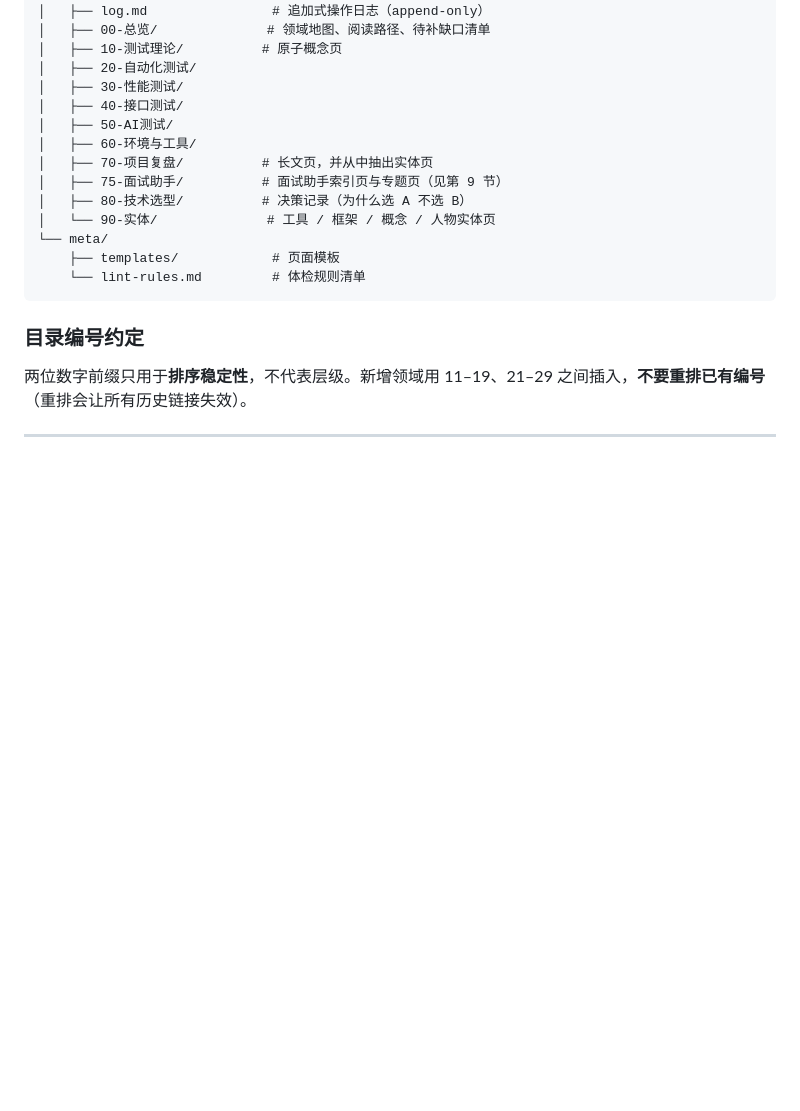
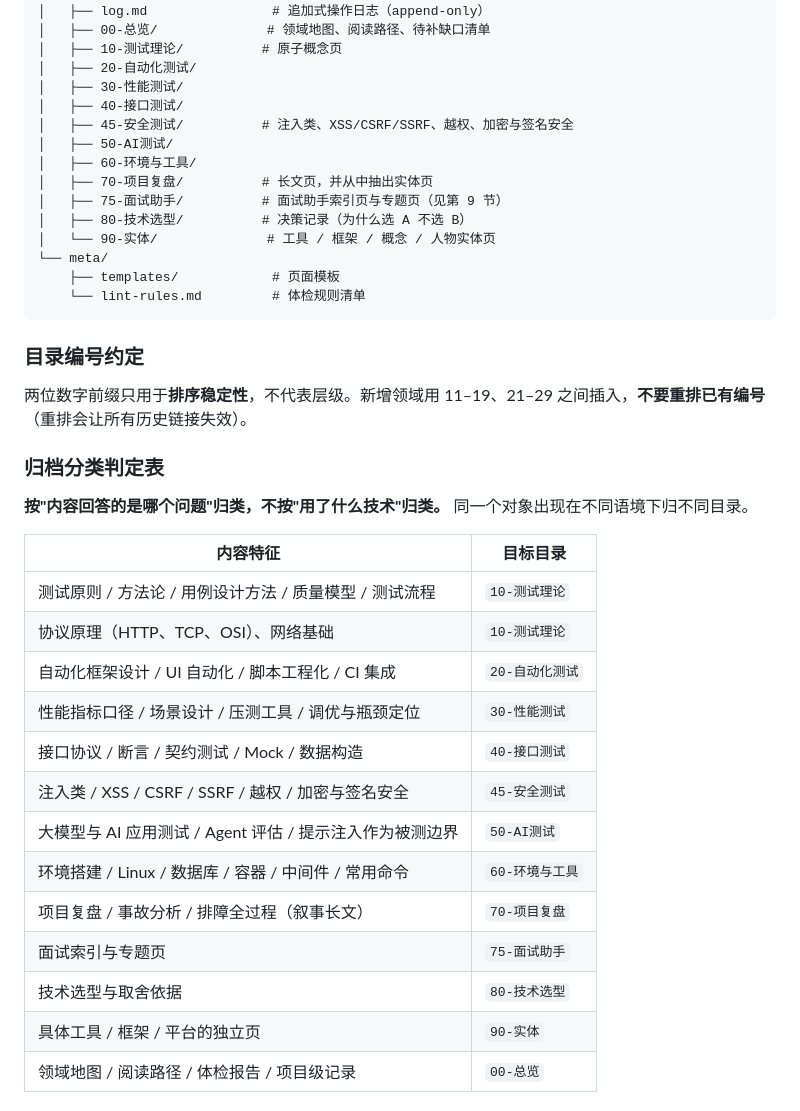
Before and after one commit to wenshuwen/KnowledgeBase, a Markdown page: WIKI-SCHEMA.md, the part around one of its changes. Drawn GitHub-style; blank space fills up the shorter version.

```diff
--- a/WIKI-SCHEMA.md
+++ b/WIKI-SCHEMA.md
@@ -48,6 +48,7 @@ KnowledgeBase/
 │   ├── 20-自动化测试/
 │   ├── 30-性能测试/
 │   ├── 40-接口测试/
+│   ├── 45-安全测试/          # 注入类、XSS/CSRF/SSRF、越权、加密与签名安全
 │   ├── 50-AI测试/
 │   ├── 60-环境与工具/
 │   ├── 70-项目复盘/          # 长文页，并从中抽出实体页
@@ -61,3 +62,24 @@ KnowledgeBase/
 
 ### 目录编号约定
 两位数字前缀只用于**排序稳定性**，不代表层级。新增领域用 11–19、21–29 之间插入，**不要重排已有编号**（重排会让所有历史链接失效）。
+
+### 归档分类判定表
+
+**按"内容回答的是哪个问题"归类，不按"用了什么技术"归类。** 同一个对象出现在不同语境下归不同目录。
+
+| 内容特征 | 目标目录 |
+|---|---|
+| 测试原则 / 方法论 / 用例设计方法 / 质量模型 / 测试流程 | `10-测试理论` |
+| 协议原理（HTTP、TCP、OSI）、网络基础 | `10-测试理论` |
+| 自动化框架设计 / UI 自动化 / 脚本工程化 / CI 集成 | `20-自动化测试` |
+| 性能指标口径 / 场景设计 / 压测工具 / 调优与瓶颈定位 | `30-性能测试` |
+| 接口协议 / 断言 / 契约测试 / Mock / 数据构造 | `40-接口测试` |
+| 注入类 / XSS / CSRF / SSRF / 越权 / 加密与签名安全 | `45-安全测试` |
+| 大模型与 AI 应用测试 / Agent 评估 / 提示注入作为被测边界 | `50-AI测试` |
+| 环境搭建 / Linux / 数据库 / 容器 / 中间件 / 常用命令 | `60-环境与工具` |
+| 项目复盘 / 事故分析 / 排障全过程（叙事长文） | `70-项目复盘` |
+| 面试索引与专题页 | `75-面试助手` |
+| 技术选型与取舍依据 | `80-技术选型` |
+| 具体工具 / 框架 / 平台的独立页 | `90-实体` |
+| 领域地图 / 阅读路径 / 体检报告 / 项目级记录 | `00-总览` |
+
```
Also changed, not shown: other parts of WIKI-SCHEMA.md (+31 -1 lines), wiki/index.md (+7 -0 lines), wiki/log.md (+6 -0 lines).
